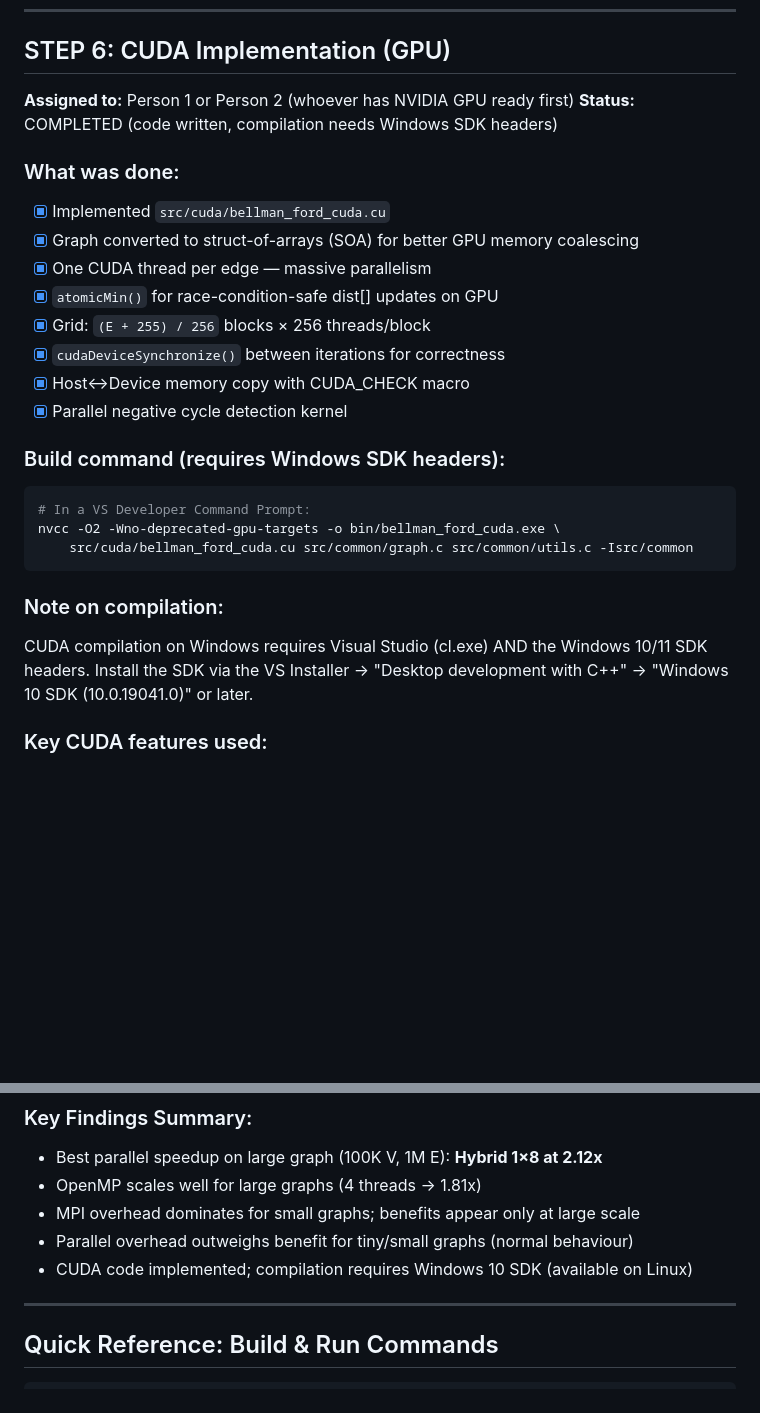
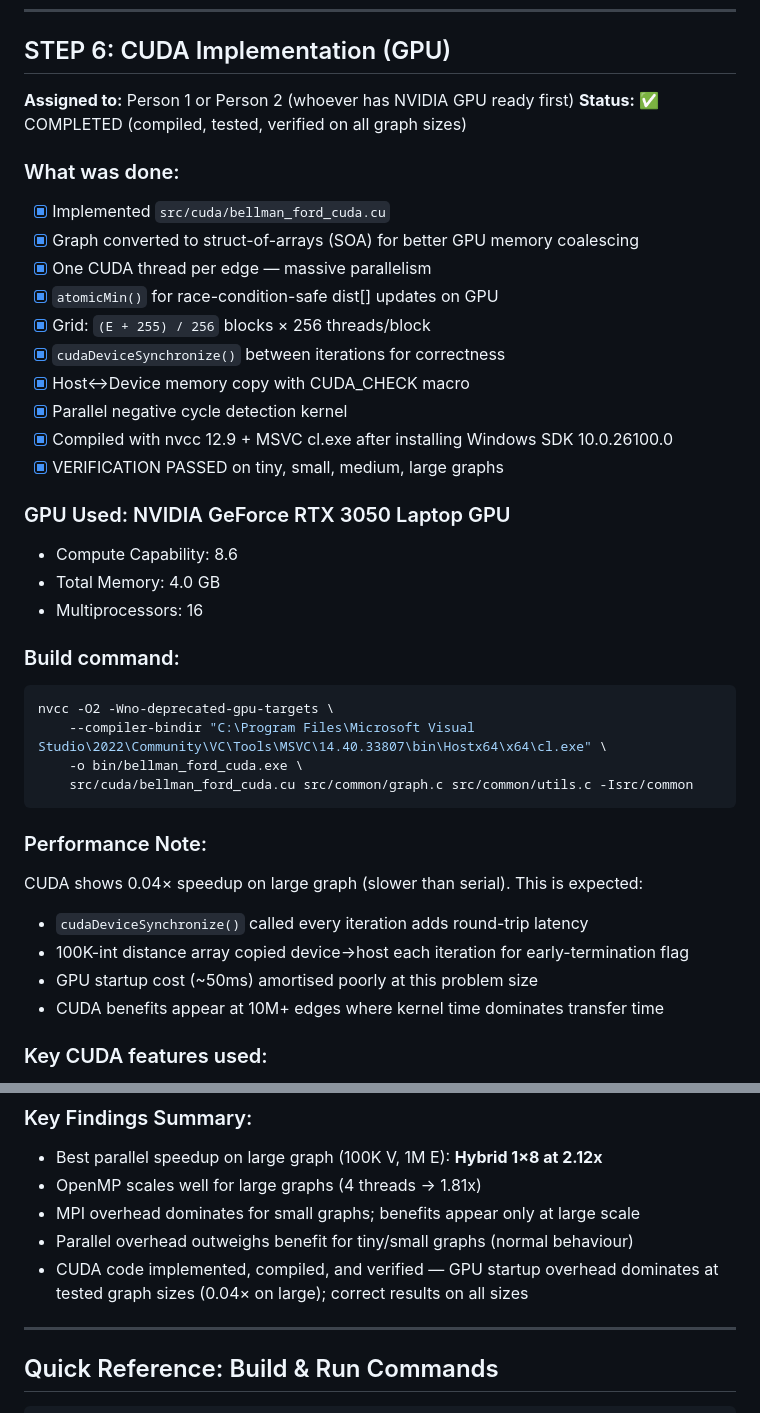
Before and after one commit to sahan411/HPC-Bellman-Ford-Shortest-Path-Algorithm, a Markdown page: docs/PROJECT_STEPS.md, 2 parts joined by grey strips. GitHub-like rendering; blank space fills up the shorter version.

Commit message:
Update docs with CUDA test results and performance analysis

````diff
--- a/docs/PROJECT_STEPS.md
+++ b/docs/PROJECT_STEPS.md
@@ -169,7 +169,7 @@ C:\msys64\ucrt64\bin\mpicc.exe -O2 -Wall -fopenmp -o bin/bellman_ford_hybrid.exe
 
 ## STEP 6: CUDA Implementation (GPU)
 **Assigned to:** Person 1 or Person 2 (whoever has NVIDIA GPU ready first)
-**Status:** COMPLETED (code written, compilation needs Windows SDK headers)
+**Status:** ✅ COMPLETED (compiled, tested, verified on all graph sizes)
 
 ### What was done:
 - [x] Implemented `src/cuda/bellman_ford_cuda.cu`
@@ -180,18 +180,28 @@ C:\msys64\ucrt64\bin\mpicc.exe -O2 -Wall -fopenmp -o bin/bellman_ford_hybrid.exe
 - [x] `cudaDeviceSynchronize()` between iterations for correctness
 - [x] Host↔Device memory copy with CUDA_CHECK macro
 - [x] Parallel negative cycle detection kernel
+- [x] Compiled with nvcc 12.9 + MSVC cl.exe after installing Windows SDK 10.0.26100.0
+- [x] VERIFICATION PASSED on tiny, small, medium, large graphs
 
-### Build command (requires Windows SDK headers):
+### GPU Used: NVIDIA GeForce RTX 3050 Laptop GPU
+- Compute Capability: 8.6
+- Total Memory: 4.0 GB
+- Multiprocessors: 16
+
+### Build command:
 ```bash
-# In a VS Developer Command Prompt:
-nvcc -O2 -Wno-deprecated-gpu-targets -o bin/bellman_ford_cuda.exe \
+nvcc -O2 -Wno-deprecated-gpu-targets \
+    --compiler-bindir "C:\Program Files\Microsoft Visual Studio\2022\Community\VC\Tools\MSVC\14.40.33807\bin\Hostx64\x64\cl.exe" \
+    -o bin/bellman_ford_cuda.exe \
     src/cuda/bellman_ford_cuda.cu src/common/graph.c src/common/utils.c -Isrc/common
 ```
 
-### Note on compilation:
-CUDA compilation on Windows requires Visual Studio (cl.exe) AND the Windows
-10/11 SDK headers. Install the SDK via the VS Installer → "Desktop development
-with C++" → "Windows 10 SDK (10.0.19041.0)" or later.
+### Performance Note:
+CUDA shows 0.04× speedup on large graph (slower than serial). This is expected:
+- `cudaDeviceSynchronize()` called every iteration adds round-trip latency
+- 100K-int distance array copied device→host each iteration for early-termination flag
+- GPU startup cost (~50ms) amortised poorly at this problem size
+- CUDA benefits appear at 10M+ edges where kernel time dominates transfer time
 
 ### Key CUDA features used:
 - `__global__` kernel — executes on GPU
@@ -285,7 +295,7 @@ docs/REPORT.md   ← comprehensive analysis and final report
 - OpenMP scales well for large graphs (4 threads → 1.81x)
 - MPI overhead dominates for small graphs; benefits appear only at large scale
 - Parallel overhead outweighs benefit for tiny/small graphs (normal behaviour)
-- CUDA code implemented; compilation requires Windows 10 SDK (available on Linux)
+- CUDA code implemented, compiled, and verified — GPU startup overhead dominates at tested graph sizes (0.04× on large); correct results on all sizes
 
 ---
 
````
Also changed, not shown: docs/REPORT.md (+15 -14 lines).
